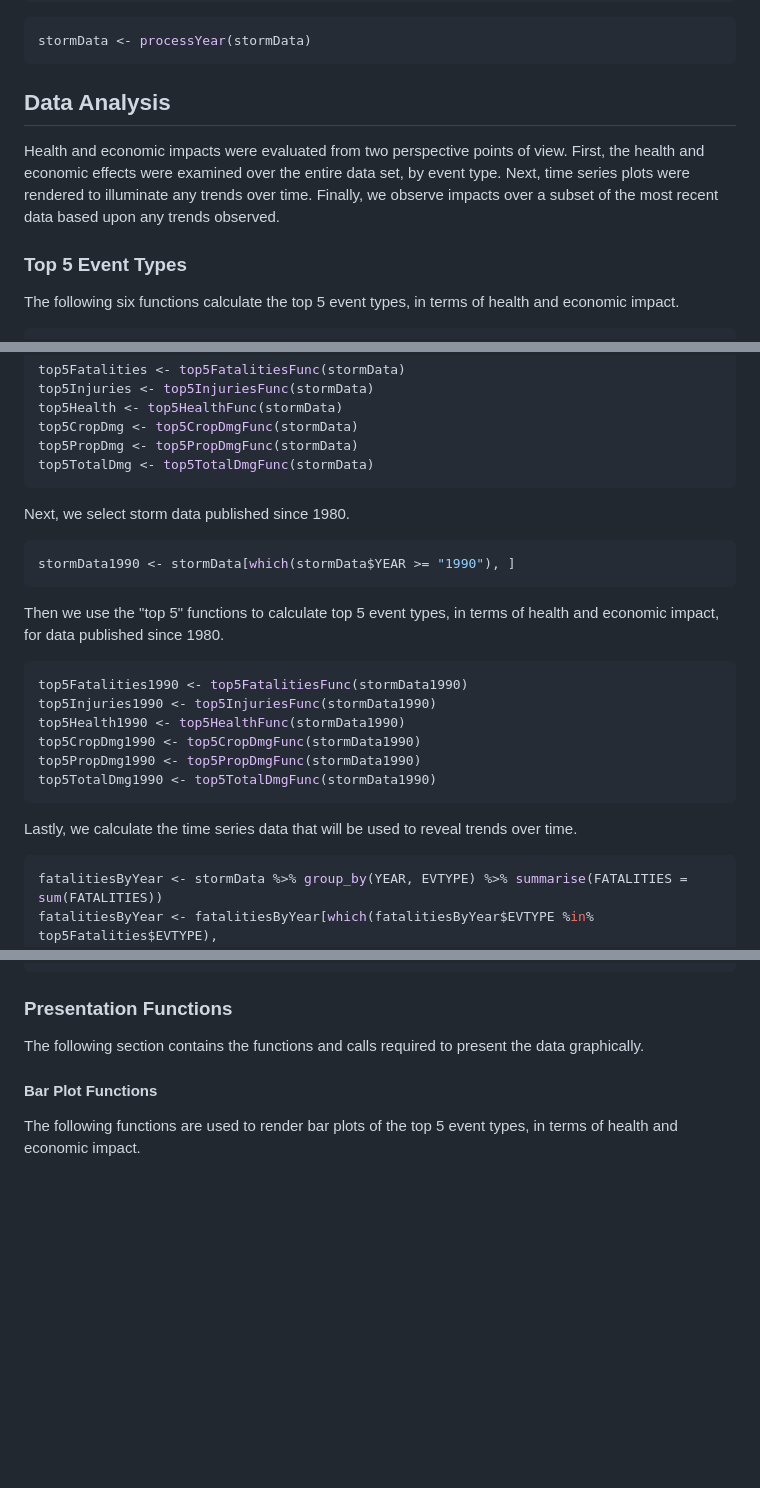
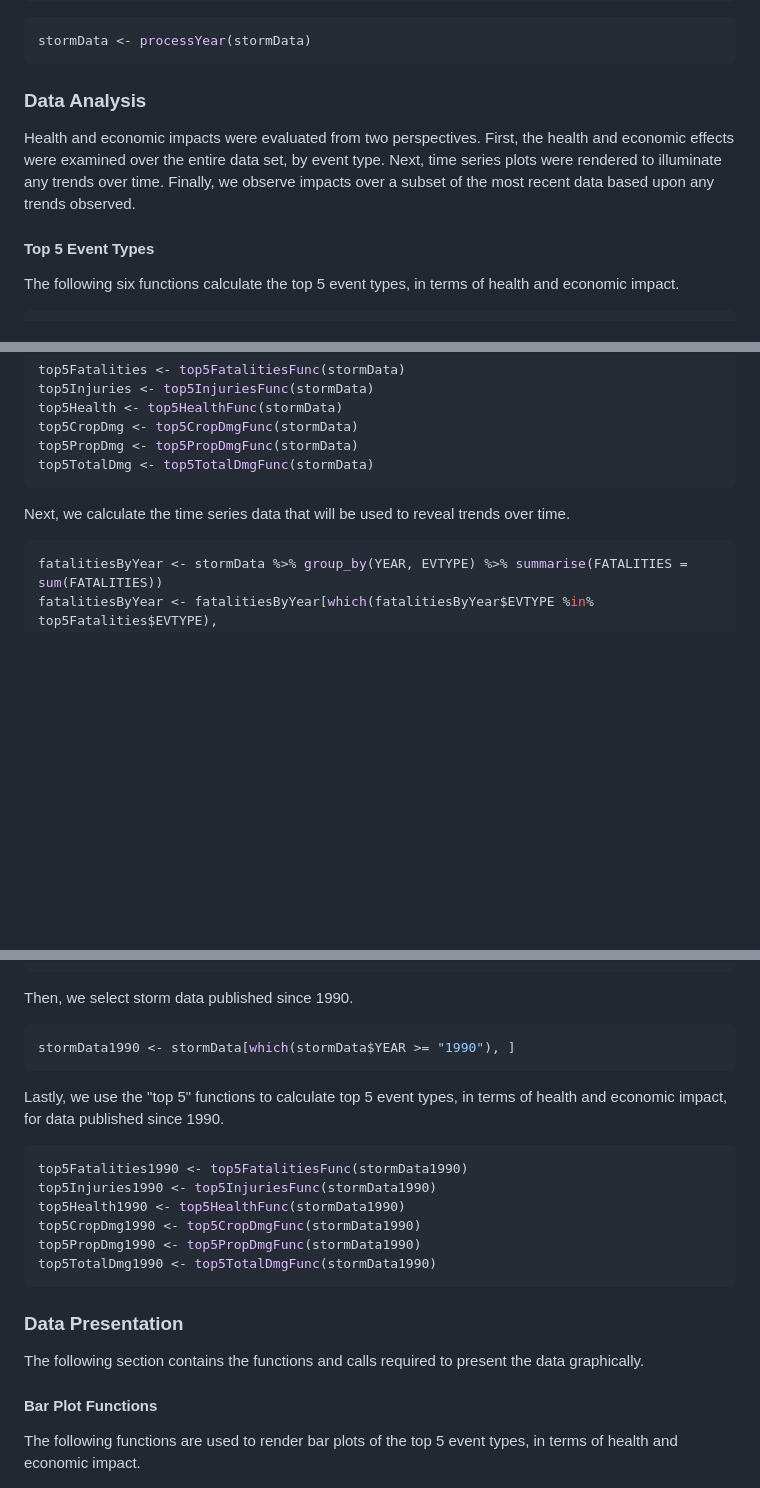
Before and after one commit to dellaboemia/RepResearch_Course_Project_2, a Markdown page: Code/NOAA_Storm.md, 3 parts joined by grey strips. Rendered like a GitHub page; blank space fills up the shorter version.

````diff
--- a/Code/NOAA_Storm.md
+++ b/Code/NOAA_Storm.md
@@ -297,10 +297,10 @@ processYear <- function(x) {
 stormData <- processYear(stormData)
 ```
 
-## Data Analysis
-Health and economic impacts were evaluated from two perspective points of view. First, the health and economic effects were examined over the entire data set, by event type.  Next, time series plots were rendered to illuminate any trends over time. Finally, we observe impacts over a subset of the most recent data based upon any trends observed.
+### Data Analysis
+Health and economic impacts were evaluated from two perspectives. First, the health and economic effects were examined over the entire data set, by event type.  Next, time series plots were rendered to illuminate any trends over time. Finally, we observe impacts over a subset of the most recent data based upon any trends observed.
 
-### Top 5 Event Types
+#### Top 5 Event Types
 The following six functions calculate the top 5 event types, in terms of health and economic impact.
 
 ```r
@@ -353,24 +353,7 @@ top5PropDmg <- top5PropDmgFunc(stormData)
 top5TotalDmg <- top5TotalDmgFunc(stormData)
 ```
 
-Next, we select storm data published since 1980.
-
-```r
-stormData1990 <- stormData[which(stormData$YEAR >= "1990"), ]
-```
-
-Then we use the "top 5" functions to calculate top 5 event types, in terms of health and economic impact, for data published since 1980.
-
-```r
-top5Fatalities1990 <- top5FatalitiesFunc(stormData1990)
-top5Injuries1990 <- top5InjuriesFunc(stormData1990)
-top5Health1990 <- top5HealthFunc(stormData1990)
-top5CropDmg1990 <- top5CropDmgFunc(stormData1990)
-top5PropDmg1990 <- top5PropDmgFunc(stormData1990)
-top5TotalDmg1990 <- top5TotalDmgFunc(stormData1990)
-```
-
-Lastly, we calculate the time series data that will be used to reveal trends over time.
+Next, we calculate the time series data that will be used to reveal trends over time.
 
 ```r
 fatalitiesByYear <- stormData %>% group_by(YEAR, EVTYPE) %>% summarise(FATALITIES = sum(FATALITIES))
@@ -393,7 +376,25 @@ totalDmgByYear <- totalDmgByYear[which(totalDmgByYear$EVTYPE %in% top5TotalDmg$E
     ]
 ```
 
-### Presentation Functions
+Then, we select storm data published since 1990.
+
+```r
+stormData1990 <- stormData[which(stormData$YEAR >= "1990"), ]
+```
+
+Lastly, we use the "top 5" functions to calculate top 5 event types, in terms of health and economic impact, for data published since 1990.
+
+```r
+top5Fatalities1990 <- top5FatalitiesFunc(stormData1990)
+top5Injuries1990 <- top5InjuriesFunc(stormData1990)
+top5Health1990 <- top5HealthFunc(stormData1990)
+top5CropDmg1990 <- top5CropDmgFunc(stormData1990)
+top5PropDmg1990 <- top5PropDmgFunc(stormData1990)
+top5TotalDmg1990 <- top5TotalDmgFunc(stormData1990)
+```
+
+
+### Data Presentation
 The following section contains the functions and calls required to present the data graphically.
 
 #### Bar Plot Functions
````
Also changed, not shown: other parts of Code/NOAA_Storm.md (+36 -14 lines), figures/unnamed-chunk-21-1.png, figures/unnamed-chunk-22-1.png, figures/unnamed-chunk-23-1.png, 4 other files.
